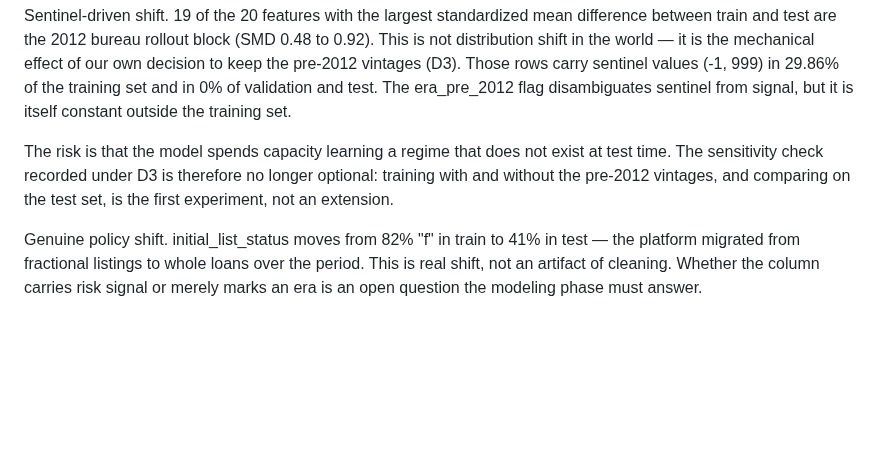
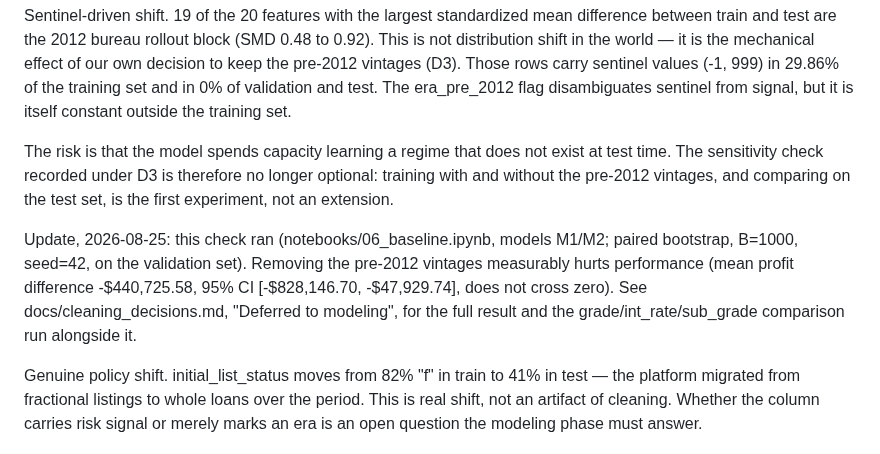
Before and after one commit to MateusFPavan/credit-default-prediction-lendingclub, a Markdown page: docs/scope.md, the part around the change. GitHub-like rendering; blank space fills up the shorter version.

```diff
--- a/docs/scope.md
+++ b/docs/scope.md
@@ -204,6 +204,13 @@ time. The sensitivity check recorded under D3 is therefore no longer optional: t
 with and without the pre-2012 vintages, and comparing on the test set, is the first
 experiment, not an extension.
 
+Update, 2026-08-25: this check ran (notebooks/06_baseline.ipynb, models M1/M2; paired
+bootstrap, B=1000, seed=42, on the validation set). Removing the pre-2012 vintages
+measurably hurts performance (mean profit difference -$440,725.58, 95% CI
+[-$828,146.70, -$47,929.74], does not cross zero). See docs/cleaning_decisions.md,
+"Deferred to modeling", for the full result and the grade/int_rate/sub_grade
+comparison run alongside it.
+
 Genuine policy shift. initial_list_status moves from 82% "f" in train to 41% in test —
 the platform migrated from fractional listings to whole loans over the period. This is
 real shift, not an artifact of cleaning. Whether the column carries risk signal or merely
```
Also changed, not shown: docs/cleaning_decisions.md (+18 -0 lines).
